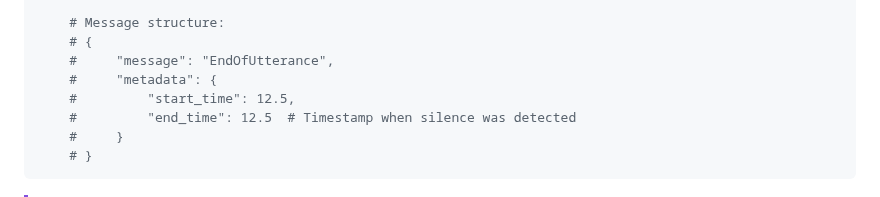
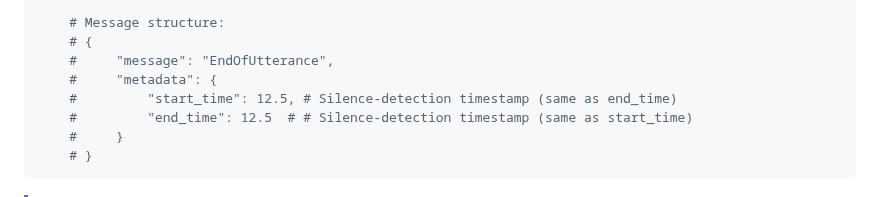
Before and after one commit to speechmatics/speechmatics-academy, a Markdown page: basics/07-turn-detection/README.md, the part around the change. GitHub-like rendering.

Commit message:
Update basics/07-turn-detection/README.md
Co-authored-by: Lucy Gavin <lucy.gavin@speechmatics.com>

````diff
--- a/basics/07-turn-detection/README.md
+++ b/basics/07-turn-detection/README.md
@@ -107,8 +107,8 @@ def handle_end_of_utterance(message):
     # {
     #     "message": "EndOfUtterance",
     #     "metadata": {
-    #         "start_time": 12.5,
-    #         "end_time": 12.5  # Timestamp when silence was detected
+    #         "start_time": 12.5, # Silence-detection timestamp (same as end_time)
+    #         "end_time": 12.5  # # Silence-detection timestamp (same as start_time)
     #     }
     # }
 ```
````
